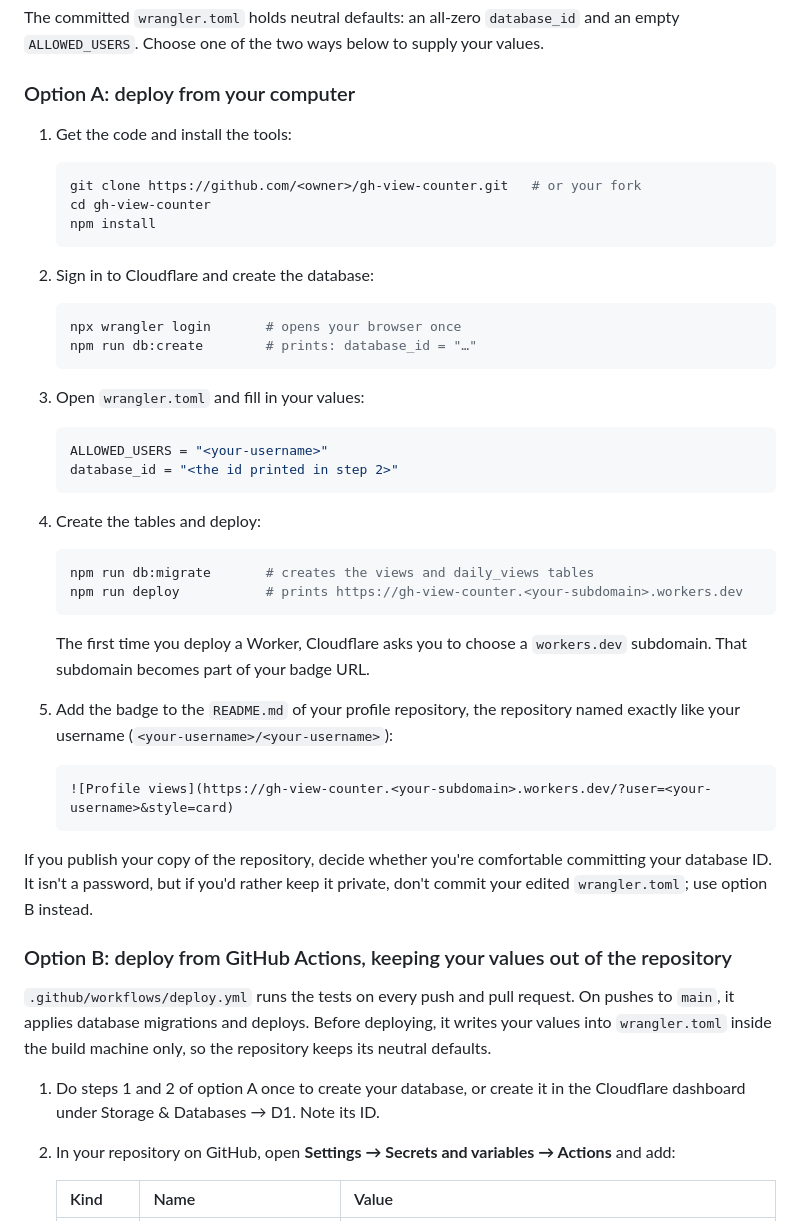
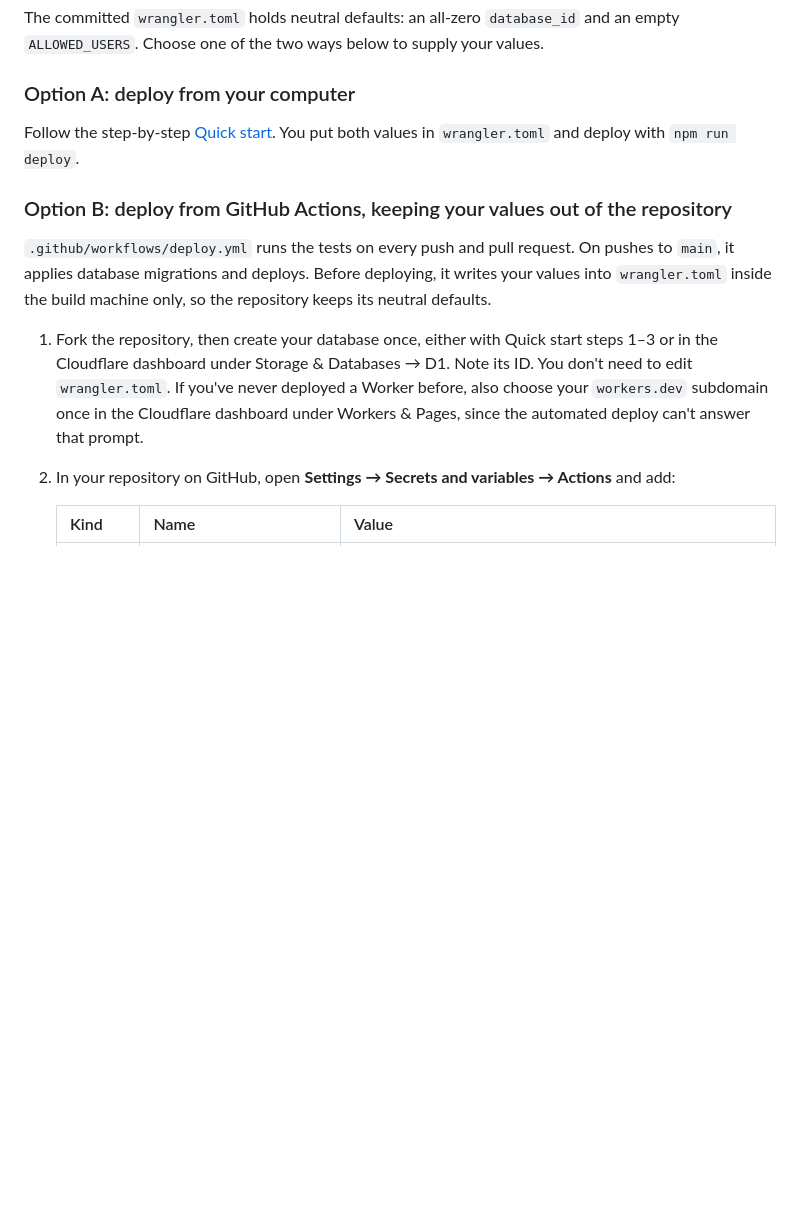
Before and after one commit to jashankish/gh-view-counter, a Markdown page: README.md, the part around one of its changes. Rendered like a GitHub page; blank space fills up the shorter version.

````diff
--- a/README.md
+++ b/README.md
@@ -451,50 +528,13 @@ The committed `wrangler.toml` holds neutral defaults: an all-zero `database_id`
 
 ### Option A: deploy from your computer
 
-1. Get the code and install the tools:
-
-   ```bash
-   git clone https://github.com/<owner>/gh-view-counter.git   # or your fork
-   cd gh-view-counter
-   npm install
-   ```
-
-2. Sign in to Cloudflare and create the database:
-
-   ```bash
-   npx wrangler login       # opens your browser once
-   npm run db:create        # prints: database_id = "…"
-   ```
-
-3. Open `wrangler.toml` and fill in your values:
-
-   ```toml
-   ALLOWED_USERS = "<your-username>"
-   database_id = "<the id printed in step 2>"
-   ```
-
-4. Create the tables and deploy:
-
-   ```bash
-   npm run db:migrate       # creates the views and daily_views tables
-   npm run deploy           # prints https://gh-view-counter.<your-subdomain>.workers.dev
-   ```
-
-   The first time you deploy a Worker, Cloudflare asks you to choose a `workers.dev` subdomain. That subdomain becomes part of your badge URL.
-
-5. Add the badge to the `README.md` of your profile repository, the repository named exactly like your username (`<your-username>/<your-username>`):
-
-   ```markdown
-   ![Profile views](https://gh-view-counter.<your-subdomain>.workers.dev/?user=<your-username>&style=card)
-   ```
-
-If you publish your copy of the repository, decide whether you're comfortable committing your database ID. It isn't a password, but if you'd rather keep it private, don't commit your edited `wrangler.toml`; use option B instead.
+Follow the step-by-step [Quick start](#quick-start). You put both values in `wrangler.toml` and deploy with `npm run deploy`.
 
 ### Option B: deploy from GitHub Actions, keeping your values out of the repository
 
 `.github/workflows/deploy.yml` runs the tests on every push and pull request. On pushes to `main`, it applies database migrations and deploys. Before deploying, it writes your values into `wrangler.toml` inside the build machine only, so the repository keeps its neutral defaults.
 
-1. Do steps 1 and 2 of option A once to create your database, or create it in the Cloudflare dashboard under Storage & Databases → D1. Note its ID.
+1. Fork the repository, then create your database once, either with Quick start steps 1–3 or in the Cloudflare dashboard under Storage & Databases → D1. Note its ID. You don't need to edit `wrangler.toml`. If you've never deployed a Worker before, also choose your `workers.dev` subdomain once in the Cloudflare dashboard under Workers & Pages, since the automated deploy can't answer that prompt.
 2. In your repository on GitHub, open **Settings → Secrets and variables → Actions** and add:
 
    | Kind | Name | Value |
````
Also changed, not shown: other parts of README.md (+82 -5 lines).
